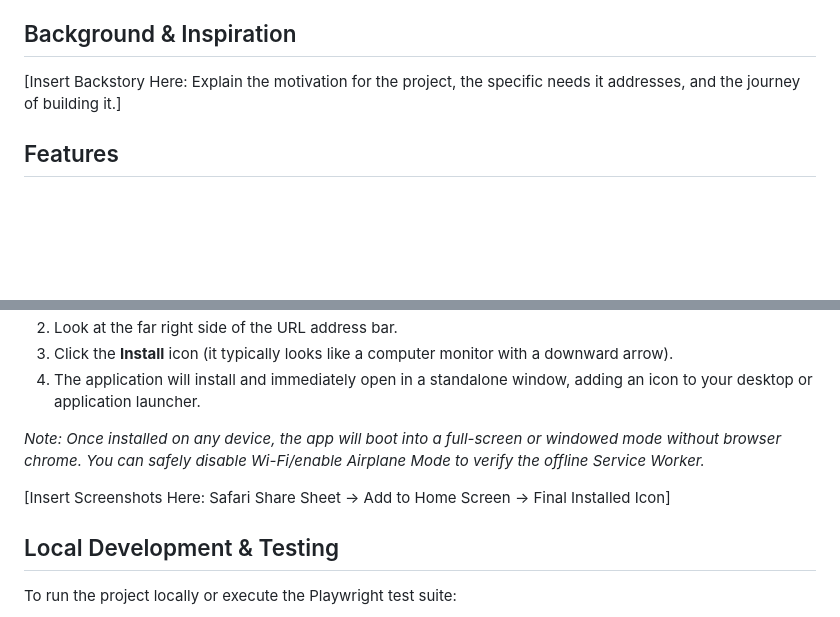
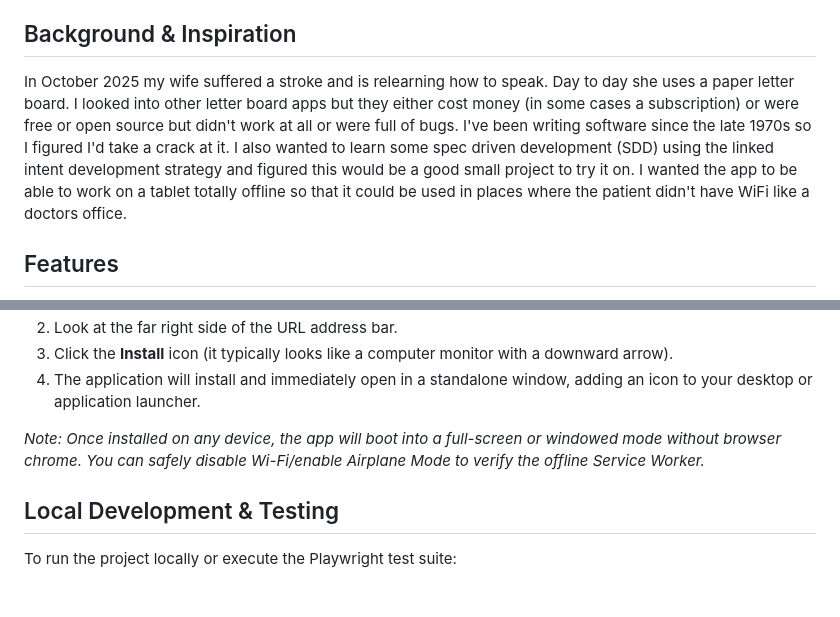
Before and after one commit to rrjp/vals-letter-board, a Markdown page: README.md, 2 parts joined by grey strips. Rendered like a GitHub page; blank space fills up the shorter version.

```diff
--- a/README.md
+++ b/README.md
@@ -14,7 +14,7 @@ Designed specifically for tablets, this application requires zero network connec
 
 ## Background & Inspiration
 
-[Insert Backstory Here: Explain the motivation for the project, the specific needs it addresses, and the journey of building it.]
+In October 2025 my wife suffered a stroke and is relearning how to speak. Day to day she uses a paper letter board. I looked into other letter board apps but they either cost money (in some cases a subscription) or were free or open source but didn't work at all or were full of bugs. I've been writing software since the late 1970s so I figured I'd take a crack at it. I also wanted to learn some spec driven development (SDD) using the linked intent development strategy and figured this would be a good small project to try it on. I wanted the app to be able to work on a tablet totally offline so that it could be used in places where the patient didn't have WiFi like a doctors office.
 
 ## Features
 
@@ -62,8 +62,6 @@ Because this application is built as a Progressive Web App (PWA), it bypasses tr
 4. The application will install and immediately open in a standalone window, adding an icon to your desktop or application launcher.
 
 *Note: Once installed on any device, the app will boot into a full-screen or windowed mode without browser chrome. You can safely disable Wi-Fi/enable Airplane Mode to verify the offline Service Worker.*
-
-[Insert Screenshots Here: Safari Share Sheet -> Add to Home Screen -> Final Installed Icon]
 
 ## Local Development & Testing
 
```
Also changed, not shown: other parts of README.md (+3 -3 lines).
